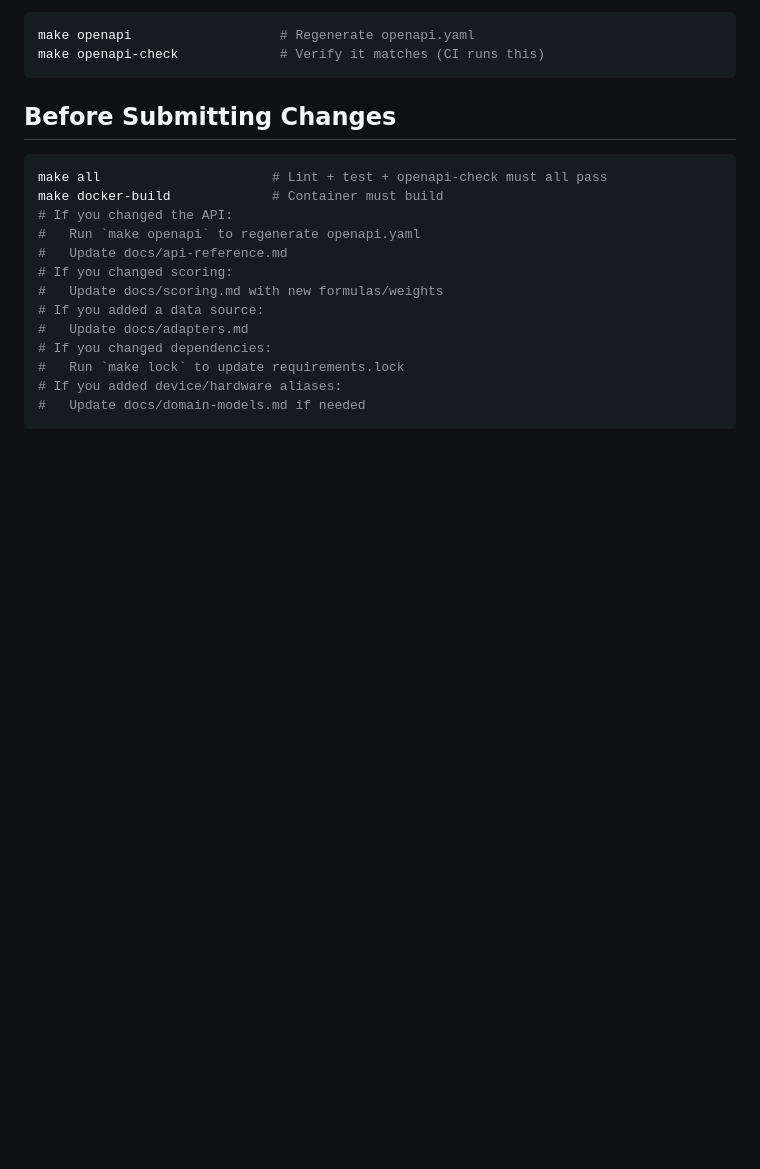
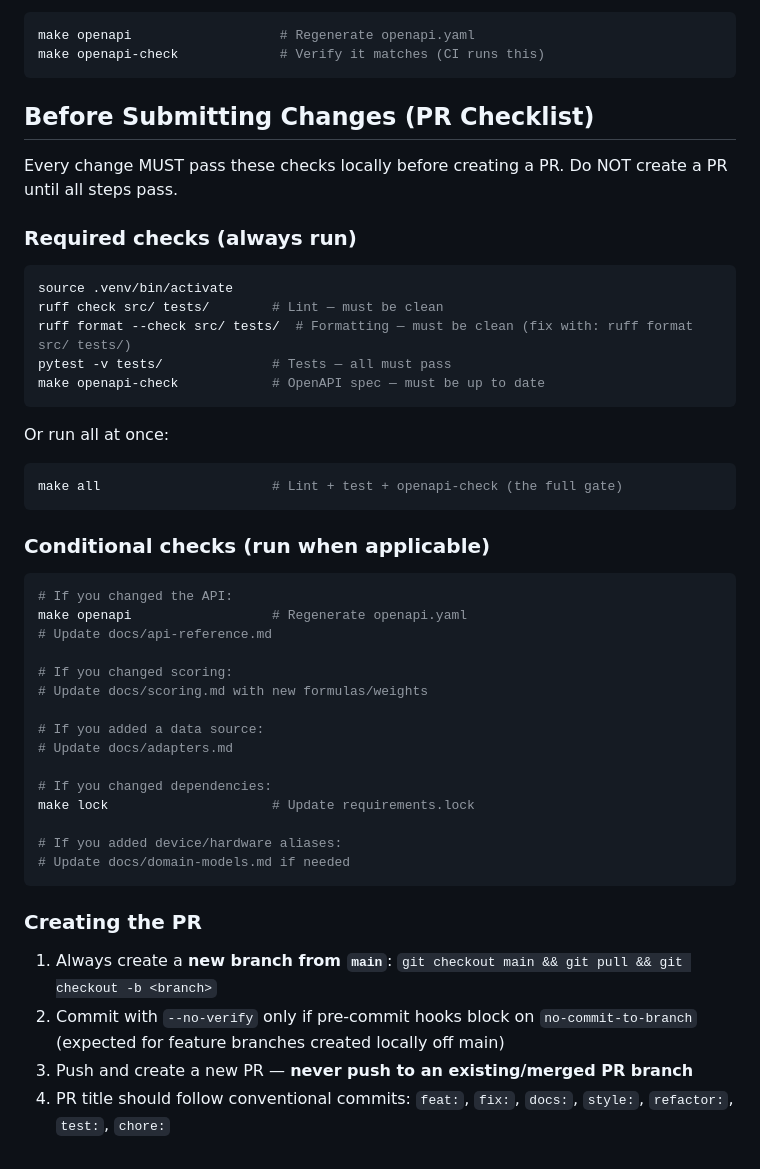
Before and after one commit to Rajagopalan-Ranganathan/seclens, a Markdown page: AGENTS.md, the part around the change. Drawn GitHub-style; blank space fills up the shorter version.

Commit message:
docs: add mandatory PR checklist to AGENTS.md
Add explicit pre-PR checks (lint, format, test, openapi-check) and
branch/PR workflow rules so agents never create a PR without passing
all gates first.

Co-authored-by: Cursor <cursoragent@cursor.com>

````diff
--- a/AGENTS.md
+++ b/AGENTS.md
@@ -287,20 +287,49 @@ make openapi                   # Regenerate openapi.yaml
 make openapi-check             # Verify it matches (CI runs this)
 ```
 
-## Before Submitting Changes
+## Before Submitting Changes (PR Checklist)
+
+Every change MUST pass these checks locally before creating a PR. Do NOT create a PR until all steps pass.
+
+### Required checks (always run)
 
 ```bash
-make all                      # Lint + test + openapi-check must all pass
-make docker-build             # Container must build
+source .venv/bin/activate
+ruff check src/ tests/        # Lint — must be clean
+ruff format --check src/ tests/  # Formatting — must be clean (fix with: ruff format src/ tests/)
+pytest -v tests/              # Tests — all must pass
+make openapi-check            # OpenAPI spec — must be up to date
+```
+
+Or run all at once:
+
+```bash
+make all                      # Lint + test + openapi-check (the full gate)
+```
+
+### Conditional checks (run when applicable)
+
+```bash
 # If you changed the API:
-#   Run `make openapi` to regenerate openapi.yaml
-#   Update docs/api-reference.md
+make openapi                  # Regenerate openapi.yaml
+# Update docs/api-reference.md
+
 # If you changed scoring:
-#   Update docs/scoring.md with new formulas/weights
+# Update docs/scoring.md with new formulas/weights
+
 # If you added a data source:
-#   Update docs/adapters.md
+# Update docs/adapters.md
+
 # If you changed dependencies:
-#   Run `make lock` to update requirements.lock
+make lock                     # Update requirements.lock
+
 # If you added device/hardware aliases:
-#   Update docs/domain-models.md if needed
+# Update docs/domain-models.md if needed
 ```
+
+### Creating the PR
+
+1. Always create a **new branch from `main`**: `git checkout main && git pull && git checkout -b <branch>`
+2. Commit with `--no-verify` only if pre-commit hooks block on `no-commit-to-branch` (expected for feature branches created locally off main)
+3. Push and create a new PR — **never push to an existing/merged PR branch**
+4. PR title should follow conventional commits: `feat:`, `fix:`, `docs:`, `style:`, `refactor:`, `test:`, `chore:`
````
